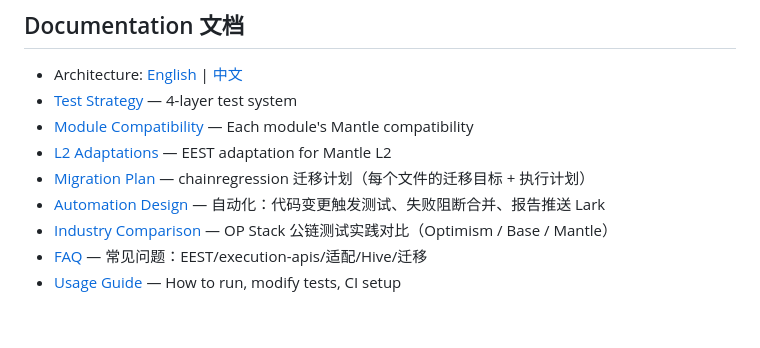
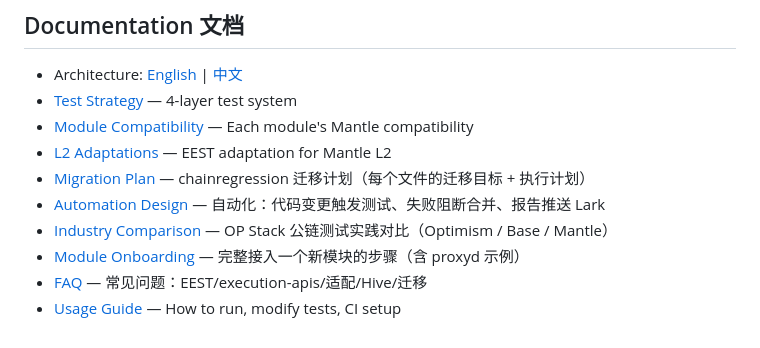
Before and after one commit to mantle-xyz/mantle-test-v1, a Markdown page: README.md, the part around the change. Drawn GitHub-style.

Commit message:
Add module onboarding guide with proxyd example, full checklist

```diff
--- a/README.md
+++ b/README.md
@@ -122,5 +122,6 @@ mantle-test-v1/
 - [Migration Plan](docs/migration-plan.md) — chainregression 迁移计划（每个文件的迁移目标 + 执行计划）
 - [Automation Design](docs/automation-design.md) — 自动化：代码变更触发测试、失败阻断合并、报告推送 Lark
 - [Industry Comparison](docs/industry-comparison.md) — OP Stack 公链测试实践对比（Optimism / Base / Mantle）
+- [Module Onboarding](docs/module-onboarding.md) — 完整接入一个新模块的步骤（含 proxyd 示例）
 - [FAQ](docs/faq.md) — 常见问题：EEST/execution-apis/适配/Hive/迁移
 - [Usage Guide](docs/usage.md) — How to run, modify tests, CI setup
```
Also changed, not shown: docs/module-onboarding.md (added, +244 -0 lines).
